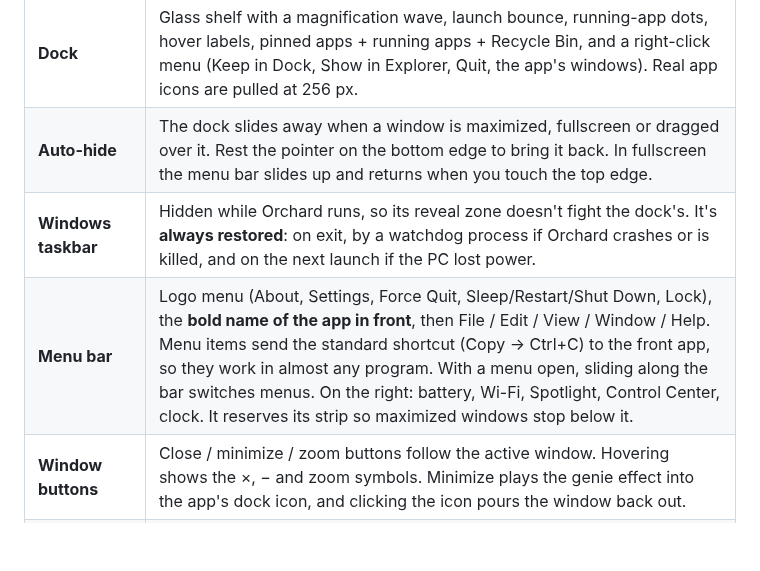
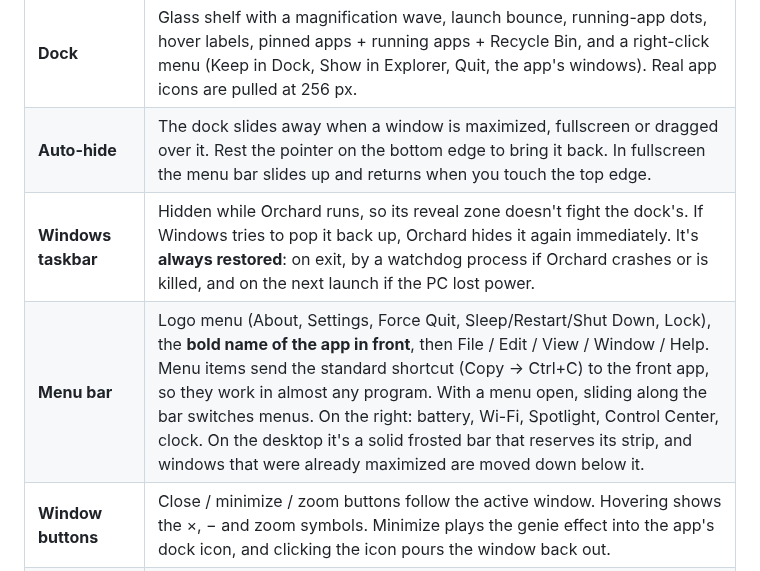
Before and after one commit to rayan-afkkk/macos-27, a Markdown page: README.md, the part around one of its changes. GitHub-like rendering; blank space fills up the shorter version.

```diff
--- a/README.md
+++ b/README.md
@@ -24,8 +24,8 @@ the genie minimize effect, Spotlight, Launchpad and Control Center.
 |---|---|
 | **Dock** | Glass shelf with a magnification wave, launch bounce, running-app dots, hover labels, pinned apps + running apps + Recycle Bin, and a right-click menu (Keep in Dock, Show in Explorer, Quit, the app's windows). Real app icons are pulled at 256 px. |
 | **Auto-hide** | The dock slides away when a window is maximized, fullscreen or dragged over it. Rest the pointer on the bottom edge to bring it back. In fullscreen the menu bar slides up and returns when you touch the top edge. |
-| **Windows taskbar** | Hidden while Orchard runs, so its reveal zone doesn't fight the dock's. It's **always restored**: on exit, by a watchdog process if Orchard crashes or is killed, and on the next launch if the PC lost power. |
-| **Menu bar** | Logo menu (About, Settings, Force Quit, Sleep/Restart/Shut Down, Lock), the **bold name of the app in front**, then File / Edit / View / Window / Help. Menu items send the standard shortcut (Copy → Ctrl+C) to the front app, so they work in almost any program. With a menu open, sliding along the bar switches menus. On the right: battery, Wi-Fi, Spotlight, Control Center, clock. It reserves its strip so maximized windows stop below it. |
+| **Windows taskbar** | Hidden while Orchard runs, so its reveal zone doesn't fight the dock's. If Windows tries to pop it back up, Orchard hides it again immediately. It's **always restored**: on exit, by a watchdog process if Orchard crashes or is killed, and on the next launch if the PC lost power. |
+| **Menu bar** | Logo menu (About, Settings, Force Quit, Sleep/Restart/Shut Down, Lock), the **bold name of the app in front**, then File / Edit / View / Window / Help. Menu items send the standard shortcut (Copy → Ctrl+C) to the front app, so they work in almost any program. With a menu open, sliding along the bar switches menus. On the right: battery, Wi-Fi, Spotlight, Control Center, clock. On the desktop it's a solid frosted bar that reserves its strip, and windows that were already maximized are moved down below it. |
 | **Window buttons** | Close / minimize / zoom buttons follow the active window. Hovering shows the ×, − and zoom symbols. Minimize plays the genie effect into the app's dock icon, and clicking the icon pours the window back out. |
 | **Spotlight** | **Alt+Space**. Fuzzy search over Start-menu apps (try `vsc`), inline maths (`(1440*900)/2`) and web search. |
 | **Launchpad** | Full-screen, paged grid of every installed app, with search. |
```
Also changed, not shown: other parts of README.md (+17 -4 lines), docs/icon.png (added), docs/screenshots/09-maximized-dock-hidden.png, docs/screenshots/15-settings.png (added), 16 other files.
